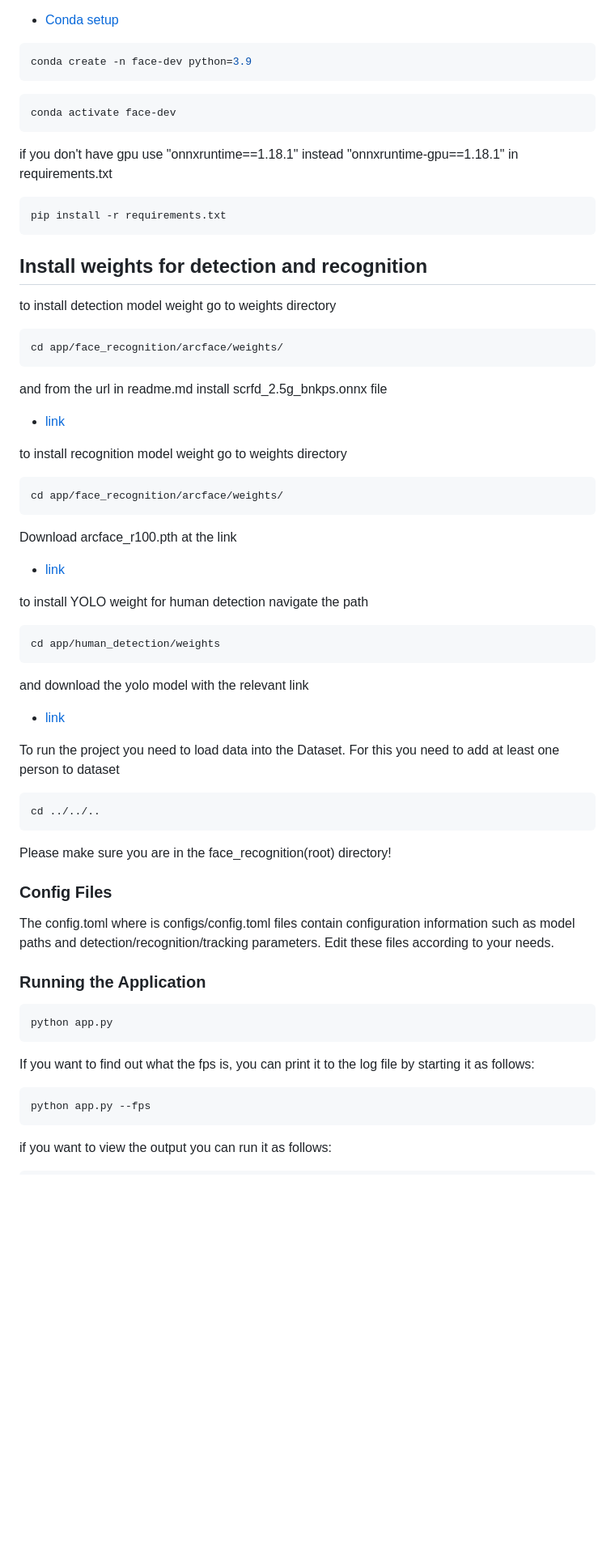
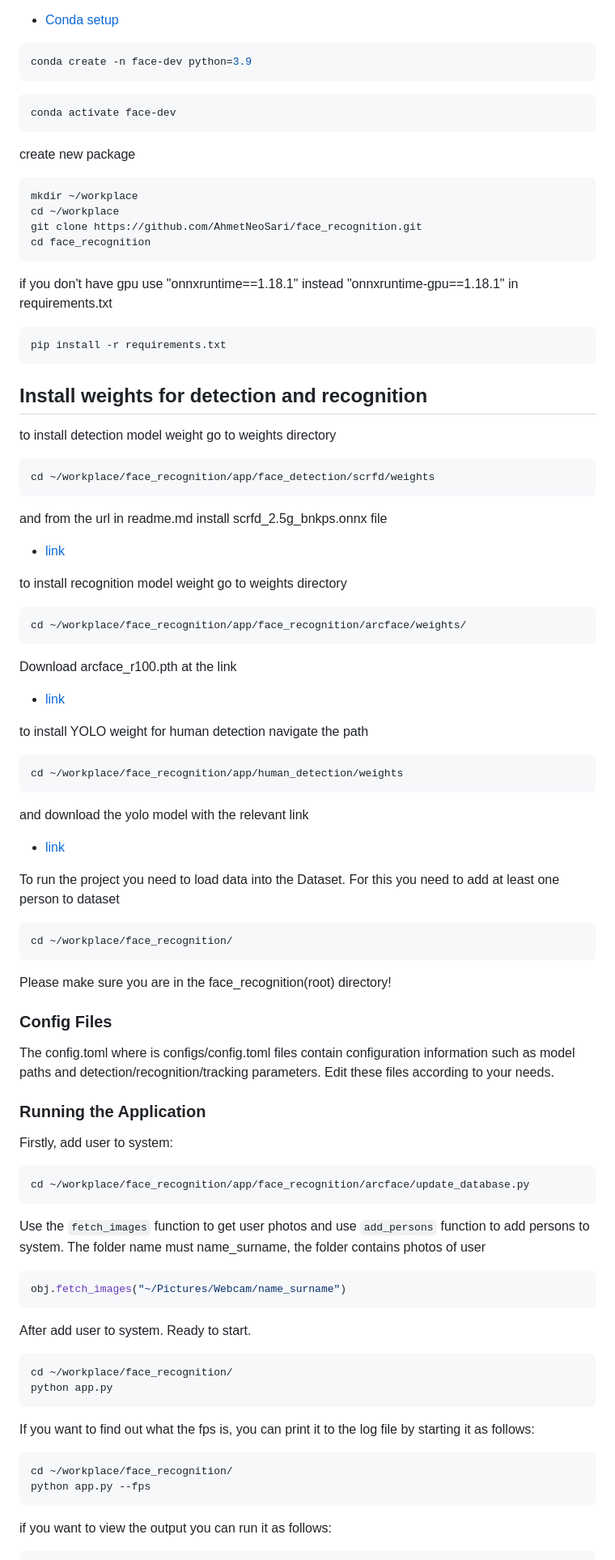
Before and after one commit to AhmetNeoSari/face_recognition, a Markdown page: README.md, the part around the change printed below. Shown: that part at 81% size. GitHub-like rendering; blank space fills up the shorter version.

````diff
--- a/README.md
+++ b/README.md
@@ -123,6 +121,14 @@ conda create -n face-dev python=3.9
 conda activate face-dev
 ```
 
+create new package
+```bash
+mkdir ~/workplace
+cd ~/workplace
+git clone https://github.com/AhmetNeoSari/face_recognition.git
+cd face_recognition
+```
+
 if you don't have gpu use "onnxruntime==1.18.1" instead "onnxruntime-gpu==1.18.1" in requirements.txt
 
 ```bash
@@ -131,14 +137,14 @@ pip install -r requirements.txt
 ## Install weights for detection and recognition
 to install detection model weight go to weights directory
 ```bash
-cd app/face_recognition/arcface/weights/
+cd ~/workplace/face_recognition/app/face_detection/scrfd/weights
 ```
 and from the url in readme.md install scrfd_2.5g_bnkps.onnx file
 - [link](https://drive.google.com/drive/folders/1C9RzReAihJQRl8EJOX6vQj7qbHBPmzME?usp=sharing)
 
 to install recognition model weight go to weights directory
 ```bash
-cd app/face_recognition/arcface/weights/
+cd ~/workplace/face_recognition/app/face_recognition/arcface/weights/
 ```
 
 Download arcface_r100.pth at the link
@@ -146,14 +152,14 @@ Download arcface_r100.pth at the link
 
 to install YOLO weight for human detection navigate the path
 ```bash
-cd app/human_detection/weights
+cd ~/workplace/face_recognition/app/human_detection/weights
 ```
 and download the yolo model with the relevant link
 - [link](https://docs.ultralytics.com/models/yolov10/#model-variants)
 
 To run the project you need to load data into the Dataset. For this you need to add at least one person to dataset
 ```bash
-cd ../../..
+cd ~/workplace/face_recognition/
 ```
 Please make sure you are in the face_recognition(root) directory!
 
@@ -163,11 +169,23 @@ The config.toml where is configs/config.toml files contain configuration informa
 detection/recognition/tracking parameters. Edit these files according to your needs.
 
 ### Running the Application
+Firstly, add user to system:
 ```bash
+cd ~/workplace/face_recognition/app/face_recognition/arcface/update_database.py
+```
+Use the ```fetch_images``` function to get user photos and use ```add_persons``` function to add persons to system. The folder name must name_surname, the folder contains photos of user
+```python
+obj.fetch_images("~/Pictures/Webcam/name_surname")
+```
+After add user to system. Ready to start.
+
+```bash
+cd ~/workplace/face_recognition/
 python app.py
 ```
 If you want to find out what the fps is, you can print it to the log file by starting it as follows:
 ```bash
+cd ~/workplace/face_recognition/
 python app.py --fps
 ```
 if you want to view the output you can run it as follows:
````
Also changed, not shown: other parts of README.md (+27 -3 lines), assets/draw_line.png (added), assets/load_video.png (added), assets/terminal.png (added), assets/web_interface.png (added), 1 other file.
